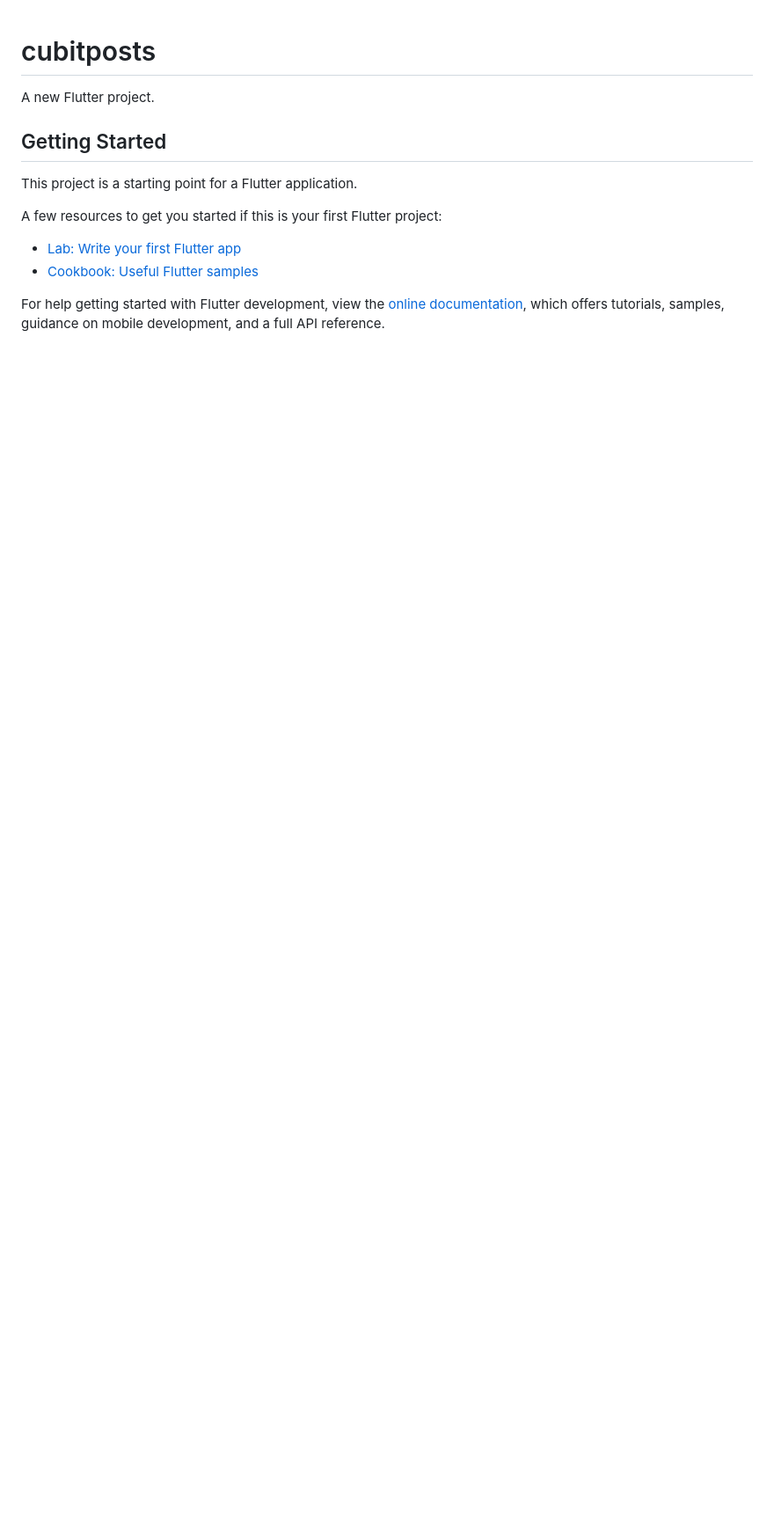
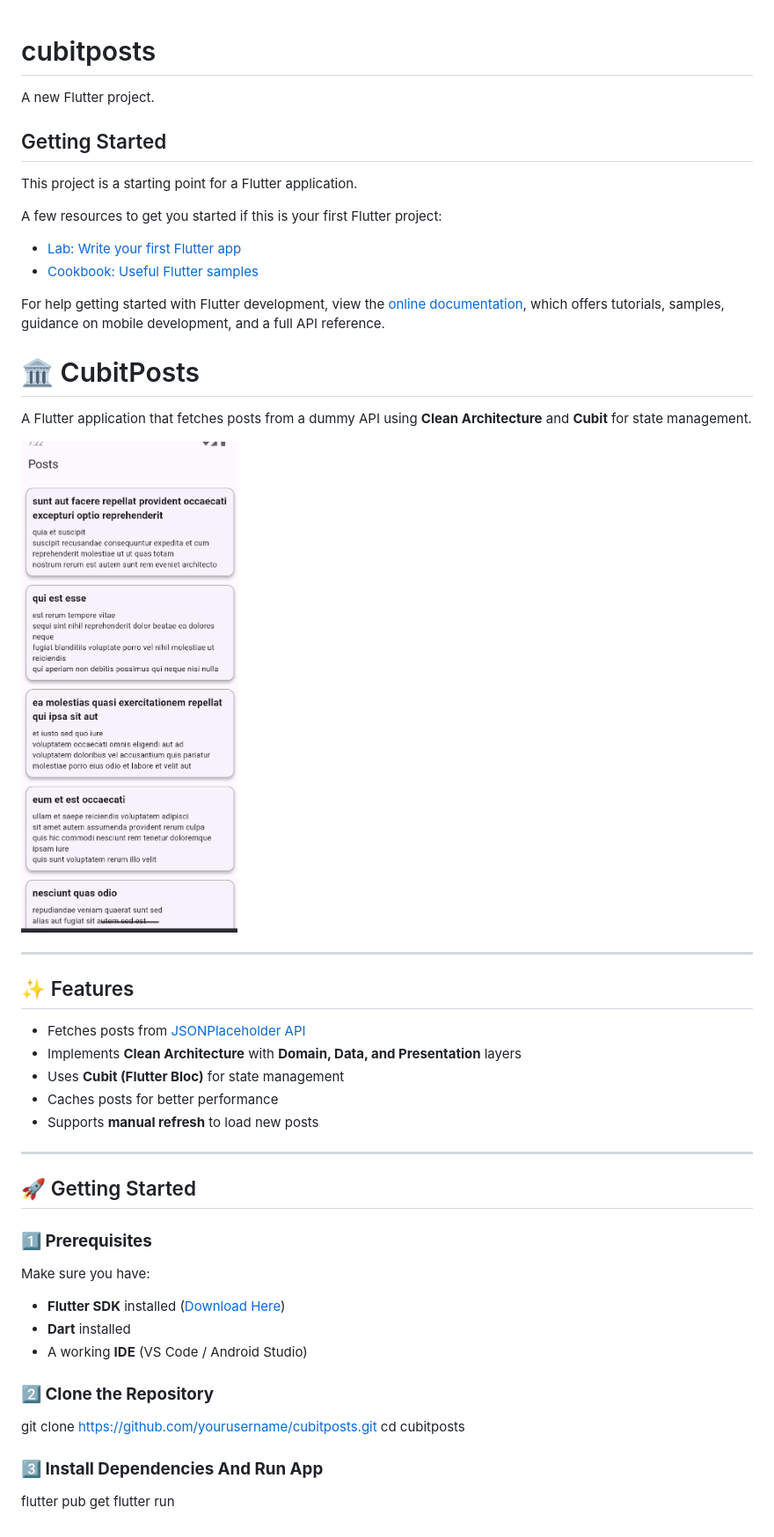
Before and after one commit to EedupugantiVenkatesh/CubitPost, a Markdown page: README.md, the part around the change. Shown: that part at 88% size. Rendered like a GitHub page; pictures changed too: post_preview.png (added); blank space fills up the shorter version.

Commit message:
post image added

```diff
--- a/README.md
+++ b/README.md
@@ -14,3 +14,35 @@ A few resources to get you started if this is your first Flutter project:
 For help getting started with Flutter development, view the
 [online documentation](https://docs.flutter.dev/), which offers tutorials,
 samples, guidance on mobile development, and a full API reference.
+# 🏛️ CubitPosts
+
+A Flutter application that fetches posts from a dummy API using **Clean Architecture** and **Cubit** for state management.
+
+![Post Preview](post_preview.png)
+
+---
+
+## ✨ Features
+- Fetches posts from [JSONPlaceholder API](https://jsonplaceholder.typicode.com/posts)
+- Implements **Clean Architecture** with **Domain, Data, and Presentation** layers
+- Uses **Cubit (Flutter Bloc)** for state management
+- Caches posts for better performance
+- Supports **manual refresh** to load new posts
+
+---
+
+## 🚀 Getting Started
+
+### **1️⃣ Prerequisites**
+Make sure you have:
+- **Flutter SDK** installed ([Download Here](https://flutter.dev/docs/get-started/install))
+- **Dart** installed
+- A working **IDE** (VS Code / Android Studio)
+
+### **2️⃣ Clone the Repository**
+git clone https://github.com/yourusername/cubitposts.git
+cd cubitposts
+
+### **3️⃣ Install Dependencies And Run App**
+flutter pub get
+flutter run
```
